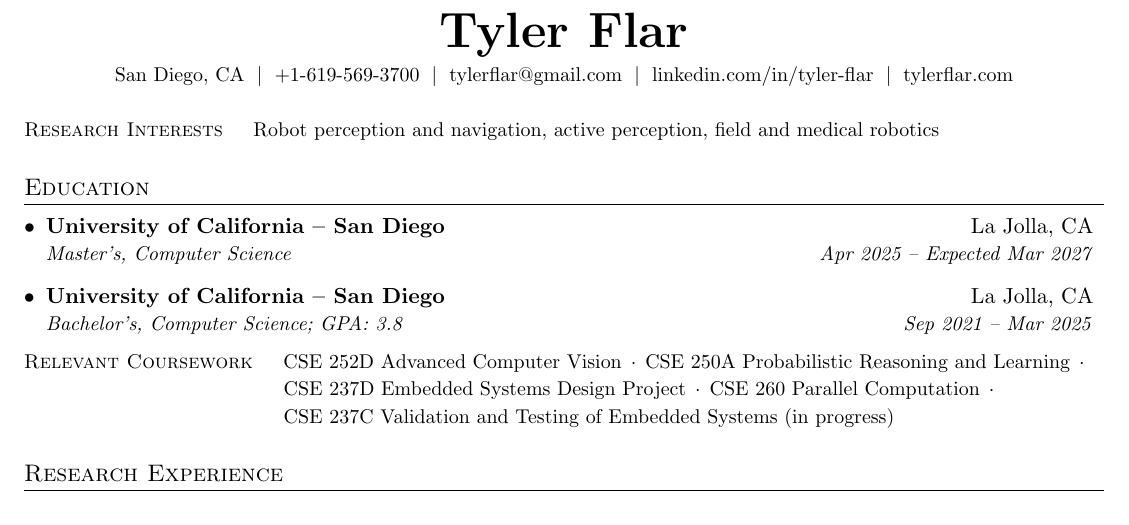
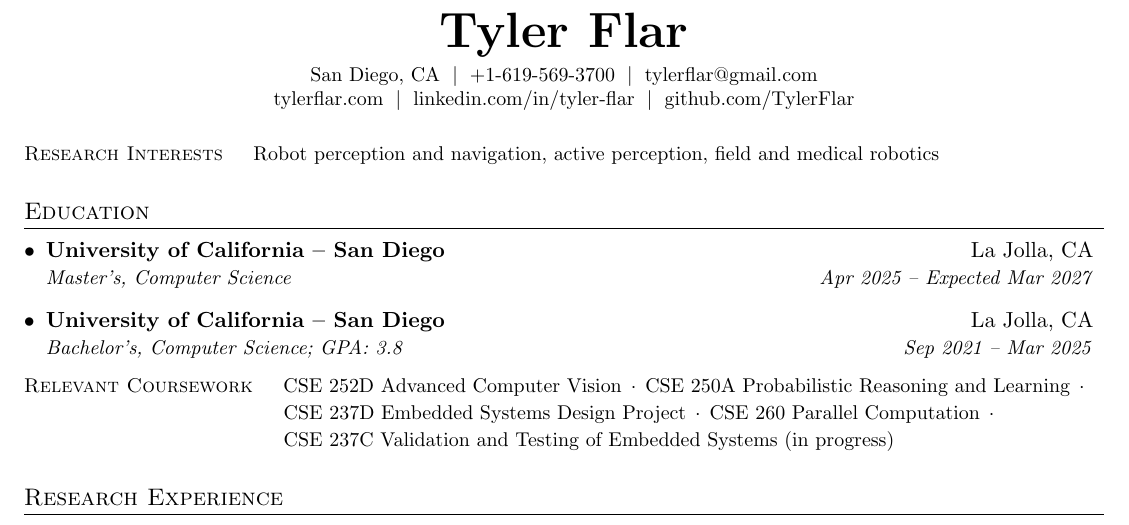
Before and after one commit to TylerFlar/tylerflar.github.io, a LaTeX CV (_resumes/_cv.tex, which reads _resumes/_heading.tex): part of page 1 of 3, cut so that both start at the same text. Compiled offline with pdfLaTeX.

Commit message:
Add GitHub to the CV heading, on its own line of links
The heading had no GitHub link. Adding it made the contact line wrap and
leave tylerflar.com alone on a second line, so the heading is now two
deliberate lines: location, phone and email, then the website, LinkedIn and
GitHub. Every tailored variant shares this heading.

Co-Authored-By: Claude Opus 5.5 (1M context) <noreply@anthropic.com>

```diff
--- a/_resumes/_heading.tex
+++ b/_resumes/_heading.tex
@@ -8,7 +8,9 @@
   \small
   San Diego, CA
   $\;|\;$ \href{tel:+16195693700}{+1-619-569-3700}
-  $\;|\;$ \href{mailto:tylerflar@gmail.com}{tylerflar@gmail.com}
+  $\;|\;$ \href{mailto:tylerflar@gmail.com}{tylerflar@gmail.com} \\
+  % Links on their own line, so neither line wraps.
+  \href{https://tylerflar.com}{tylerflar.com}
   $\;|\;$ \href{https://linkedin.com/in/tyler-flar/}{linkedin.com/in/tyler-flar}
-  $\;|\;$ \href{https://tylerflar.com}{tylerflar.com}
+  $\;|\;$ \href{https://github.com/TylerFlar}{github.com/TylerFlar}
 \end{center}
```
